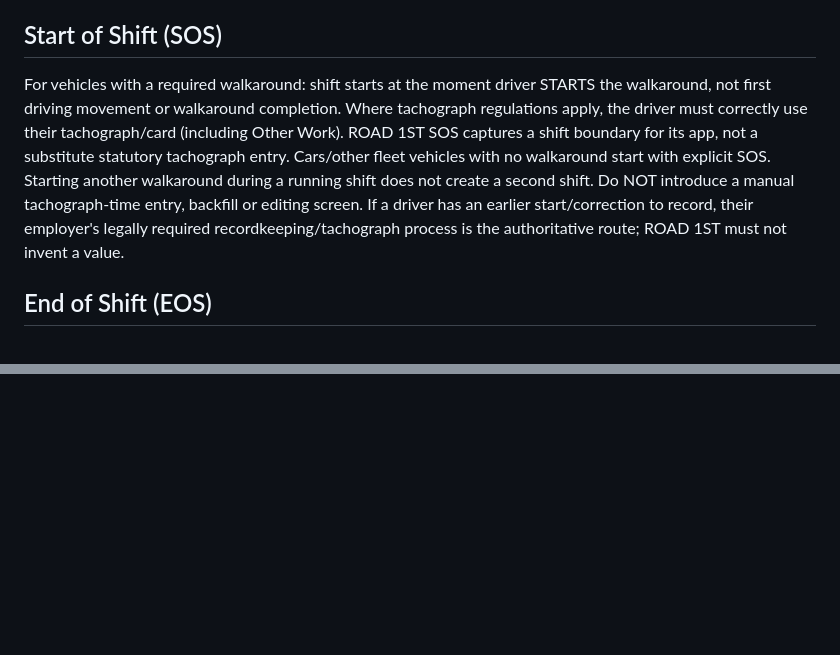
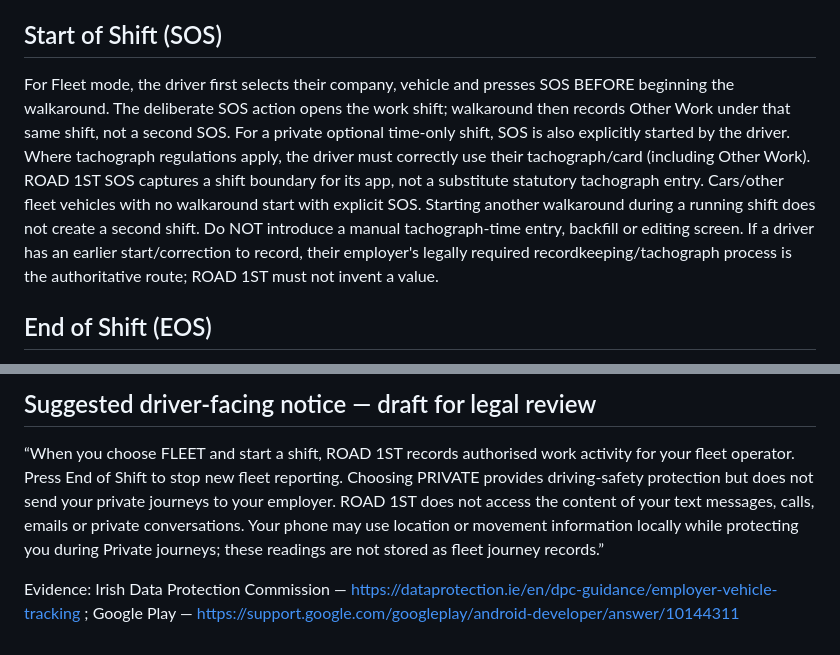
Before and after one commit to mfaggetter33-del/road1st-admin-ui, a Markdown page: docs/road1st-one-app-private-fleet-sos-eos-2026-10-10.md, 2 parts joined by grey strips. Drawn GitHub-style; blank space fills up the shorter version.

Commit message:
Lock strict Fleet SOS/EOS versus Private privacy, no message content and tacho-only-during-work rules

```diff
--- a/docs/road1st-one-app-private-fleet-sos-eos-2026-10-10.md
+++ b/docs/road1st-one-app-private-fleet-sos-eos-2026-10-10.md
@@ -8,7 +8,7 @@ Retain the complete approved landing artwork, logo, colours, font and layout. Ch
 PRIVATE: personal Start Journey and End Journey, phone safety protection, no cloud storage or fleet reports of private journeys. FLEET: authorised company connection, SOS/EOS, walkaround, breaks, other work, rest, vehicle types, ferry mode, double manning, fleet reporting. Neither company enrolment nor Bluetooth/movement automatically starts a fleet shift. Fleet data is collected only during a verified active work session. Separate local queues and enforce work-only reporting server-side, not merely by UI switching. Private mode cannot open until EOS completes; work uploads queued before EOS may finish without collecting new private activity.
 
 ## Start of Shift (SOS)
-For vehicles with a required walkaround: shift starts at the moment driver STARTS the walkaround, not first driving movement or walkaround completion. Where tachograph regulations apply, the driver must correctly use their tachograph/card (including Other Work). ROAD 1ST SOS captures a shift boundary for its app, not a substitute statutory tachograph entry. Cars/other fleet vehicles with no walkaround start with explicit SOS. Starting another walkaround during a running shift does not create a second shift. Do NOT introduce a manual tachograph-time entry, backfill or editing screen. If a driver has an earlier start/correction to record, their employer's legally required recordkeeping/tachograph process is the authoritative route; ROAD 1ST must not invent a value.
+For Fleet mode, the driver first selects their company, vehicle and presses SOS BEFORE beginning the walkaround. The deliberate SOS action opens the work shift; walkaround then records Other Work under that same shift, not a second SOS. For a private optional time-only shift, SOS is also explicitly started by the driver. Where tachograph regulations apply, the driver must correctly use their tachograph/card (including Other Work). ROAD 1ST SOS captures a shift boundary for its app, not a substitute statutory tachograph entry. Cars/other fleet vehicles with no walkaround start with explicit SOS. Starting another walkaround during a running shift does not create a second shift. Do NOT introduce a manual tachograph-time entry, backfill or editing screen. If a driver has an earlier start/correction to record, their employer's legally required recordkeeping/tachograph process is the authoritative route; ROAD 1ST must not invent a value.
 
 ## End of Shift (EOS)
 Primary EOS is a driver action. It stops NEW fleet tracking, location monitoring, movement events and company-visible journey capture; preserve reports already created and allow authorised upload of those work-only records. Switching to Private after EOS cannot send private activity to a company, even on reboot/BT reconnection.
@@ -32,0 +56,4 @@ Do not modify original landing image or Ready to Drive button without showing ex
+## Suggested driver-facing notice — draft for legal review
+“When you choose FLEET and start a shift, ROAD 1ST records authorised work activity for your fleet operator. Press End of Shift to stop new fleet reporting. Choosing PRIVATE provides driving-safety protection but does not send your private journeys to your employer. ROAD 1ST does not access the content of your text messages, calls, emails or private conversations. Your phone may use location or movement information locally while protecting you during Private journeys; these readings are not stored as fleet journey records.”
+
+Evidence: Irish Data Protection Commission — https://dataprotection.ie/en/dpc-guidance/employer-vehicle-tracking ; Google Play — https://support.google.com/googleplay/android-developer/answer/10144311
```
Also changed, not shown: other parts of docs/road1st-one-app-private-fleet-sos-eos-2026-10-10.md (+24 -1 lines).
